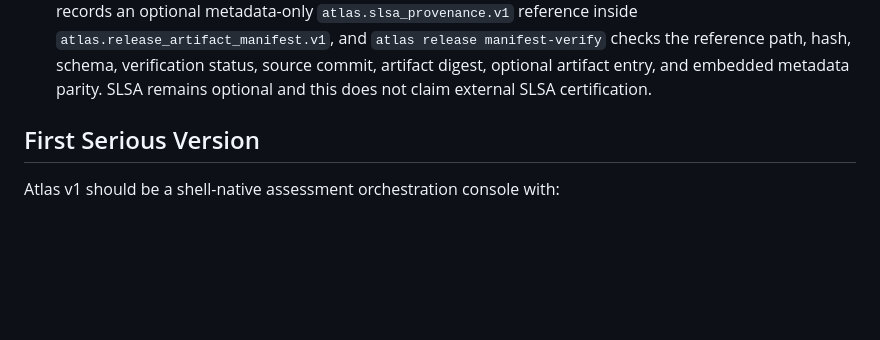
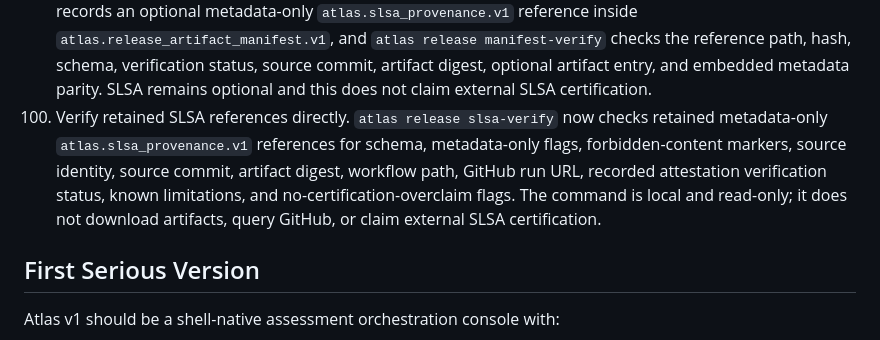
Before and after one commit to rodriguezaa22ar-boop/atlas-trust-infrastructure, a Markdown page: docs/ATLAS_BLUEPRINT.md, the part around the change. Rendered like a GitHub page; blank space fills up the shorter version.

Commit message:
Record Atlas retention milestone 100

```diff
--- a/docs/ATLAS_BLUEPRINT.md
+++ b/docs/ATLAS_BLUEPRINT.md
@@ -634,6 +634,14 @@ The near-term roadmap is:
     commit, artifact digest, optional artifact entry, and embedded metadata
     parity. SLSA remains optional and this does not claim external SLSA
     certification.
+100. Verify retained SLSA references directly. `atlas release slsa-verify`
+     now checks retained metadata-only `atlas.slsa_provenance.v1` references
+     for schema, metadata-only flags, forbidden-content markers, source
+     identity, source commit, artifact digest, workflow path, GitHub run URL,
+     recorded attestation verification status, known limitations, and
+     no-certification-overclaim flags. The command is local and read-only; it
+     does not download artifacts, query GitHub, or claim external SLSA
+     certification.
 
 ## First Serious Version
 
```
Also changed, not shown: docs/retention/MILESTONE_INDEX.md (+1 -0 lines), 1 other file.
